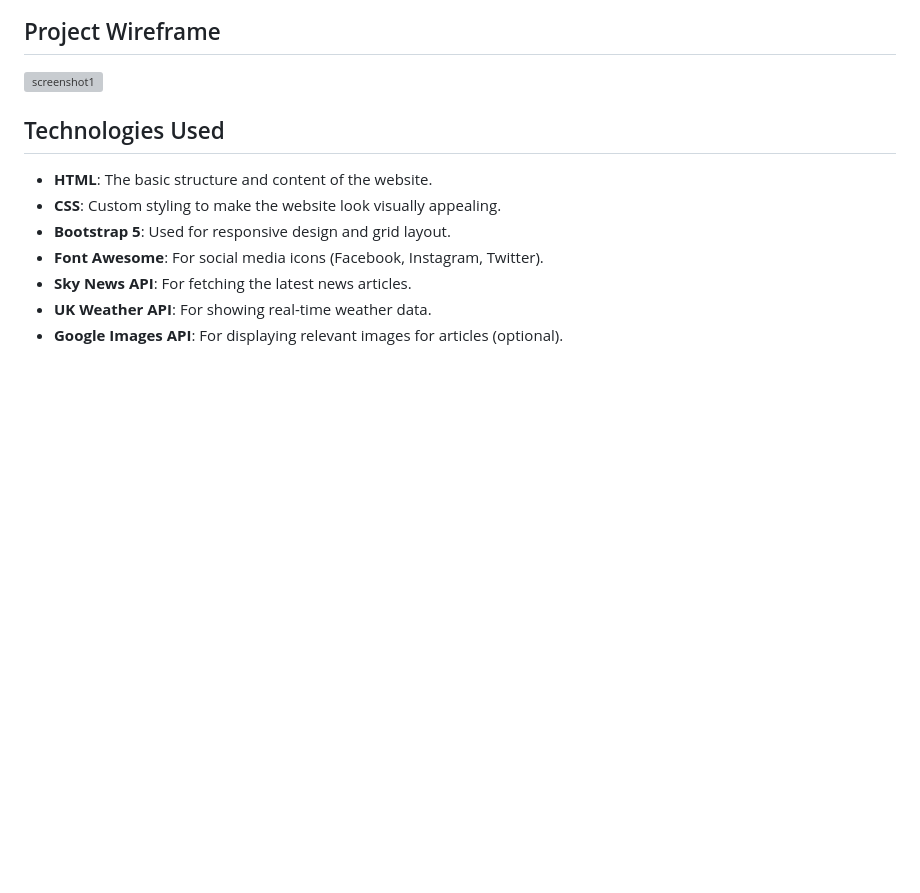
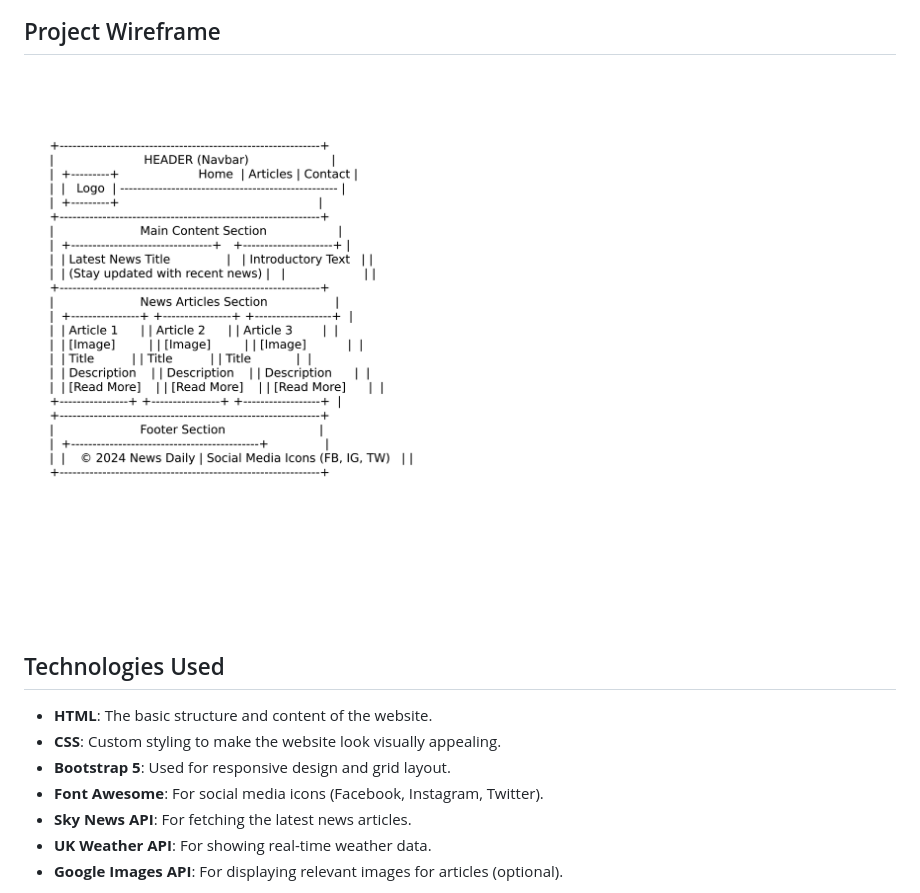
Before and after one commit to cannavaro2010/Milestone.nov24, a Markdown page: README.md, the part around the change. Rendered like a GitHub page; blank space fills up the shorter version; grey boxes are pictures that could not be loaded.

Commit message:
Update README.md
adding wireframe photo

```diff
--- a/README.md
+++ b/README.md
@@ -45,7 +45,7 @@ https://cannavaro2010.github.io/Milestone.nov24/index.html
 ## Project Wireframe
 
 
-![screenshot1](https://github.com/cannavaro2010/Milestone.nov24/commit/a56e27da3ed37abb9b03202f2e2ed22643c3bd5c)
+![screenshot1](https://github.com/cannavaro2010/Milestone.nov24/blob/main/Img/wireframe.jpg)
 
 ## Technologies Used
 
```
